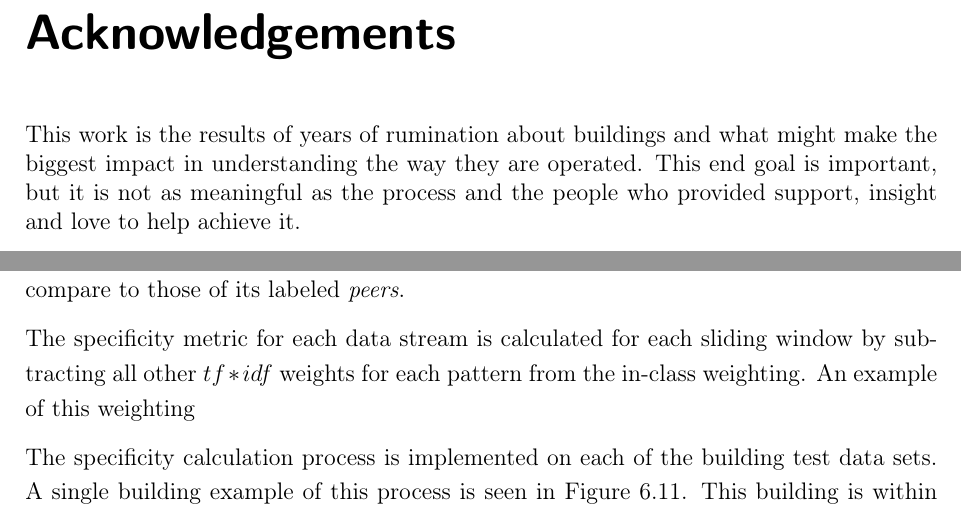
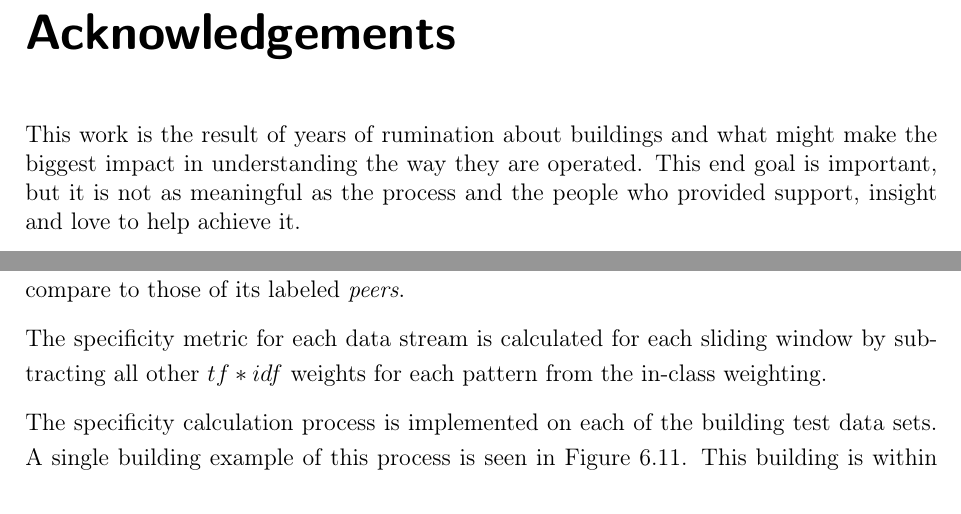
Before and after one commit to cmiller8/clayton-thesis-screening-meter-data, a LaTeX thesis (main.tex, which reads acknowledgements.tex, ch6_Patternbased.tex): two parts of pages 4 and 84 of 140, joined at a grey line, cut so that both start at the same text. Compiled offline with pdfLaTeX; an older LaTeX class or package is replaced by its successor.

Commit message:
latest updates

```diff
--- a/acknowledgements.tex
+++ b/acknowledgements.tex
@@ -1,6 +1,6 @@
 \chapter{Acknowledgements}
 
-This work is the results of years of rumination about buildings and what might make the biggest impact in understanding the way they are operated. This end goal is important, but it is not as meaningful as the process and the people who provided support, insight and love to help achieve it.
+This work is the result of years of rumination about buildings and what might make the biggest impact in understanding the way they are operated. This end goal is important, but it is not as meaningful as the process and the people who provided support, insight and love to help achieve it.
 
 The Architecture and Building Systems Group in Zurich provided me with an environment and camaraderie to make this work possible. Prof. Arno Schlueter was an outstanding leader who organized the smartest group of people I've ever worked with. Daren needs to be thanked for cheese, hugs, jokes, and runs through the woods. Valerie was always there to answer questions and help navigate all the administrative challenges. PJ, Bratislav, Geroid, Anya, Christian, and Michele provided guidance and stimulating conversations. The Singapore FCL, 3for2 and UWC teams, including Adam, Yuzhen, Marcel, Forrest, Simon and Kenny and others made it possible and enjoyable to complete this work in Singapore.
 
--- a/ch6_Patternbased.tex
+++ b/ch6_Patternbased.tex
@@ -150,7 +150,7 @@ The SAX-VSM process begins with the SAX word creation, similar to \emph{DayFilte
 
 In this study, the goal is not to use SAX-VSM to classify each data stream, but to extract instead temporal features that can be used to characterize them. Thus, the in-class cosine similarity is calculated for each building's data set as compared to the class it was assigned. This process is not conventional from the classification sense as it is considered over-fitting due to all samples being included in the training set. This situation is tolerated in this analysis as it is desired to quantify only how much the patterns of use for a building compare to those of its labeled \emph{peers}.
 
-The specificity metric for each data stream is calculated for each sliding window by subtracting all other $tf*idf$ weights for each pattern from the in-class weighting. An example of this weighting
+The specificity metric for each data stream is calculated for each sliding window by subtracting all other $tf*idf$ weights for each pattern from the in-class weighting.
 
 \begin{figure}[ht!]
 \begin{center}
```
Also changed, not shown: 4 other files.
